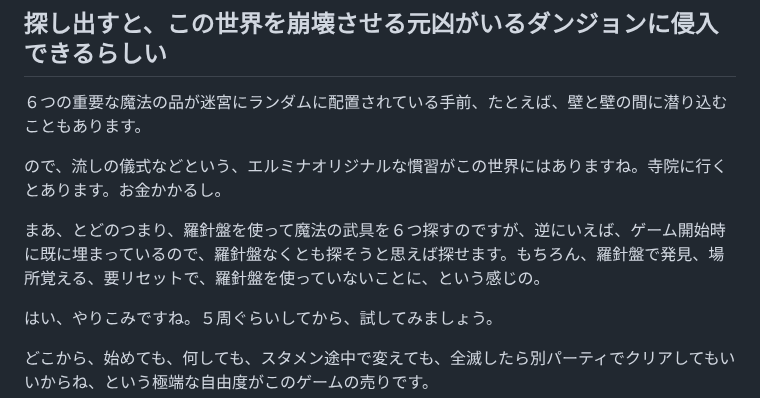
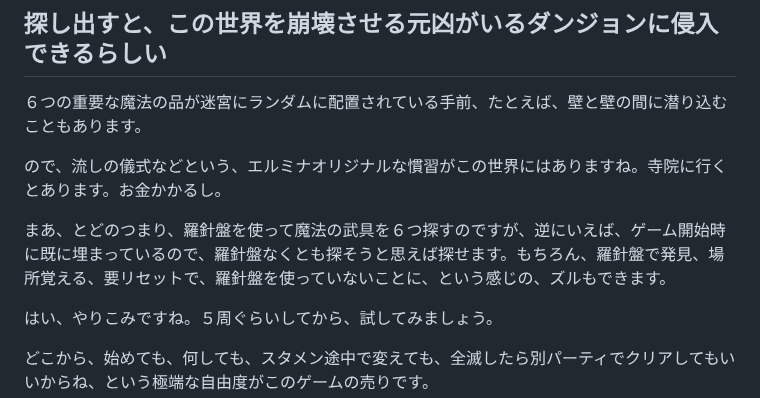
Before and after one commit to hashsan/dragonback, a Markdown page: elminage1-no2.md, the part around the change. Drawn GitHub-style.

```diff
--- a/elminage1-no2.md
+++ b/elminage1-no2.md
@@ -53,7 +53,7 @@
 
 ので、流しの儀式などという、エルミナオリジナルな慣習がこの世界にはありますね。寺院に行くとあります。お金かかるし。
 
-まあ、とどのつまり、羅針盤を使って魔法の武具を６つ探すのですが、逆にいえば、ゲーム開始時に既に埋まっているので、羅針盤なくとも探そうと思えば探せます。もちろん、羅針盤で発見、場所覚える、要リセットで、羅針盤を使っていないことに、という感じの。
+まあ、とどのつまり、羅針盤を使って魔法の武具を６つ探すのですが、逆にいえば、ゲーム開始時に既に埋まっているので、羅針盤なくとも探そうと思えば探せます。もちろん、羅針盤で発見、場所覚える、要リセットで、羅針盤を使っていないことに、という感じの、ズルもできます。
 
 はい、やりこみですね。５周ぐらいしてから、試してみましょう。
 
```
